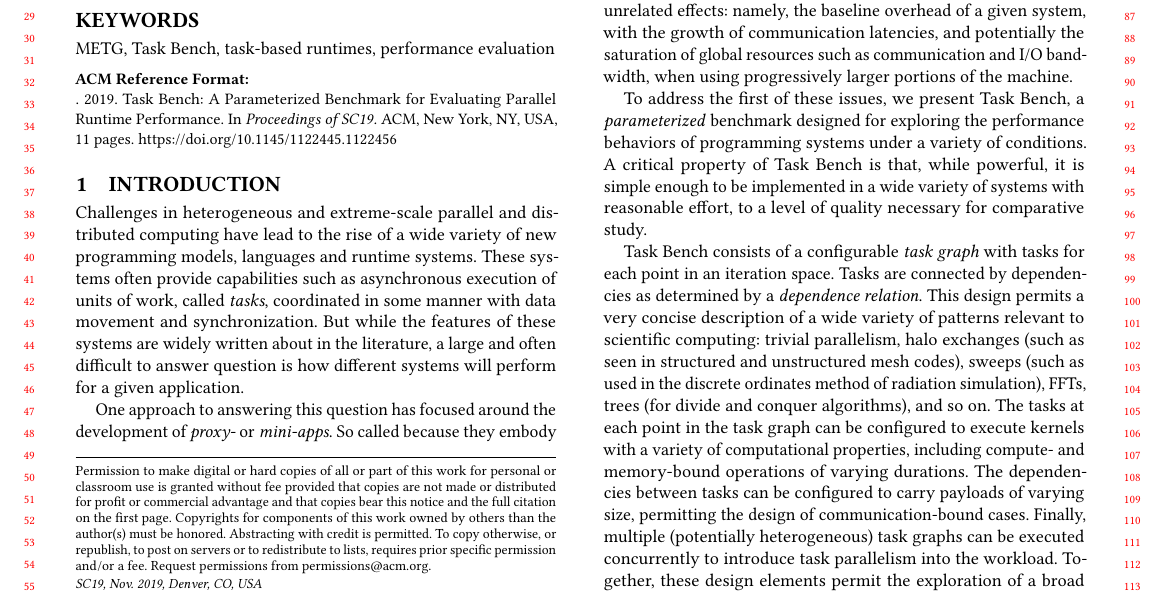
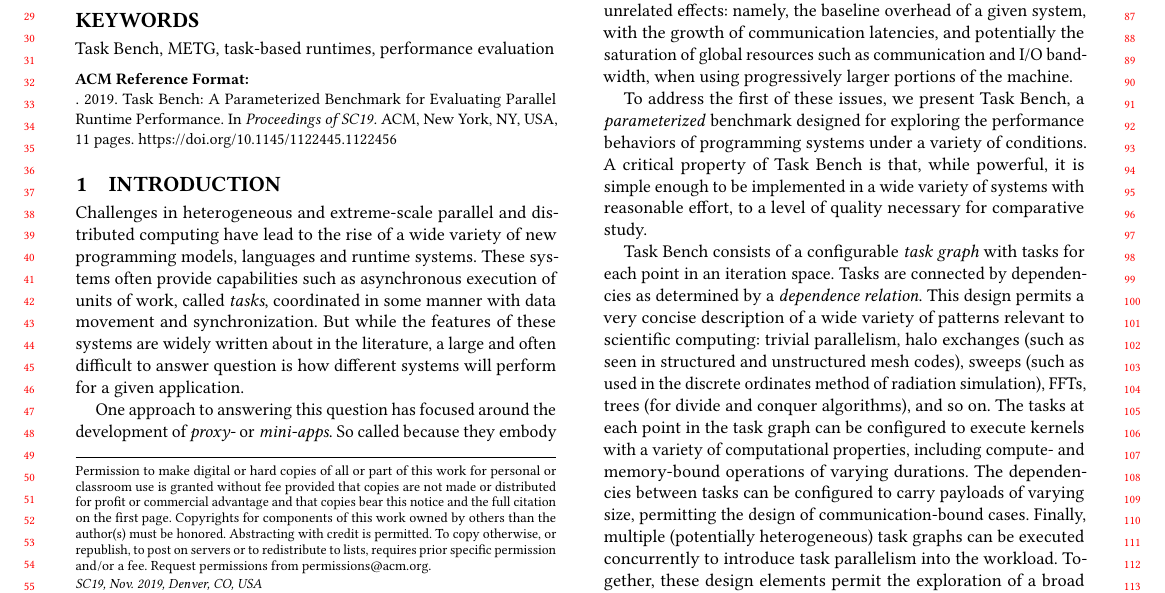
Before and after one commit to elliottslaughter/task-bench-paper, a LaTeX paper (task_bench.tex): part of page 1 of 11, cut so that both start at the same text. Compiled offline with pdfLaTeX.

Commit message:
Tweak keywords.

```diff
--- a/task_bench.tex
+++ b/task_bench.tex
@@ -65,7 +65,7 @@
 \ccsdesc[500]{Computing methodologies~Parallel computing methodologies}
 \ccsdesc[500]{Computing methodologies~Distributed computing methodologies}
 
-\keywords{METG, Task Bench, task-based runtimes, performance evaluation}
+\keywords{Task Bench, METG, task-based runtimes, performance evaluation}
 
 \maketitle
 
```
